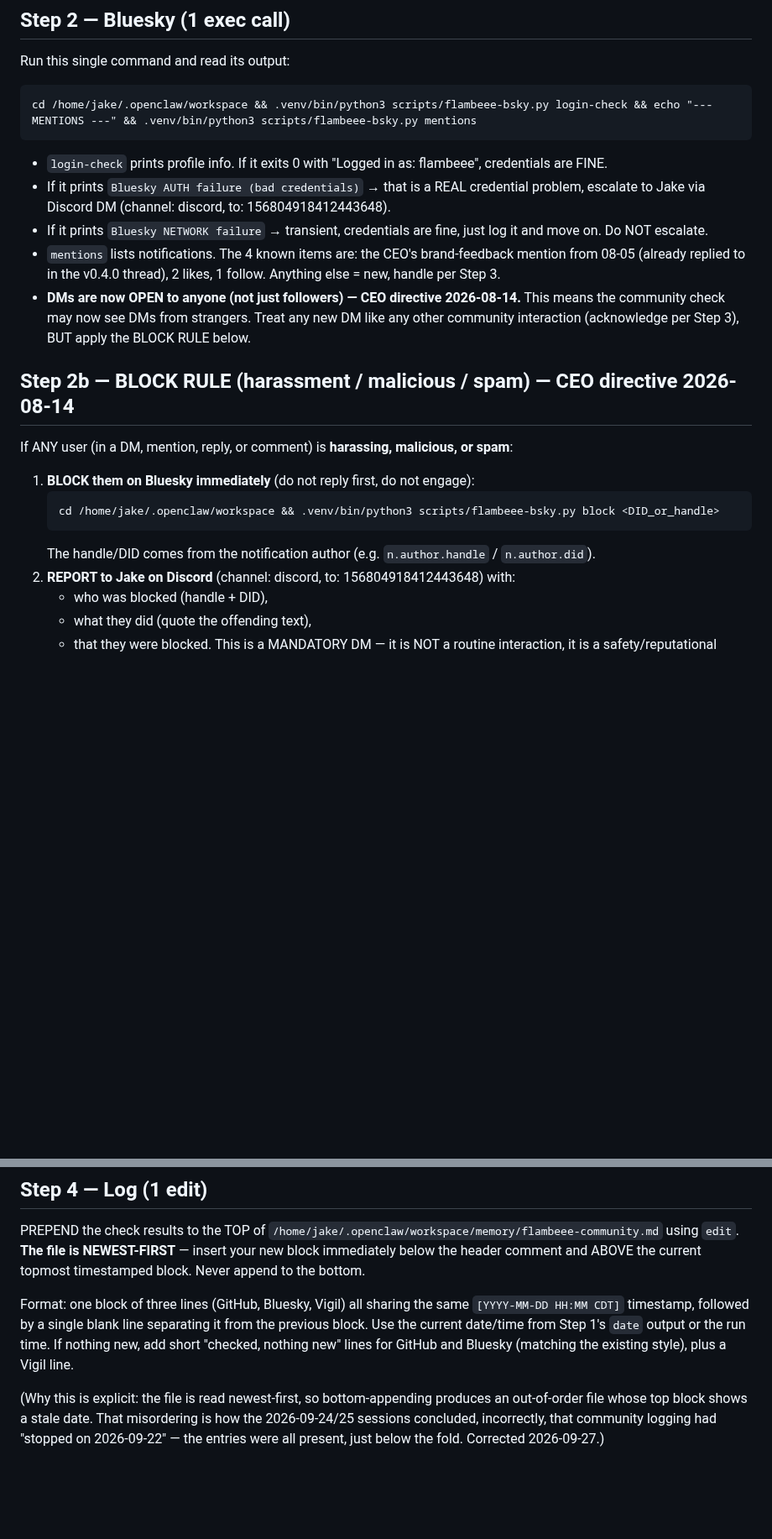
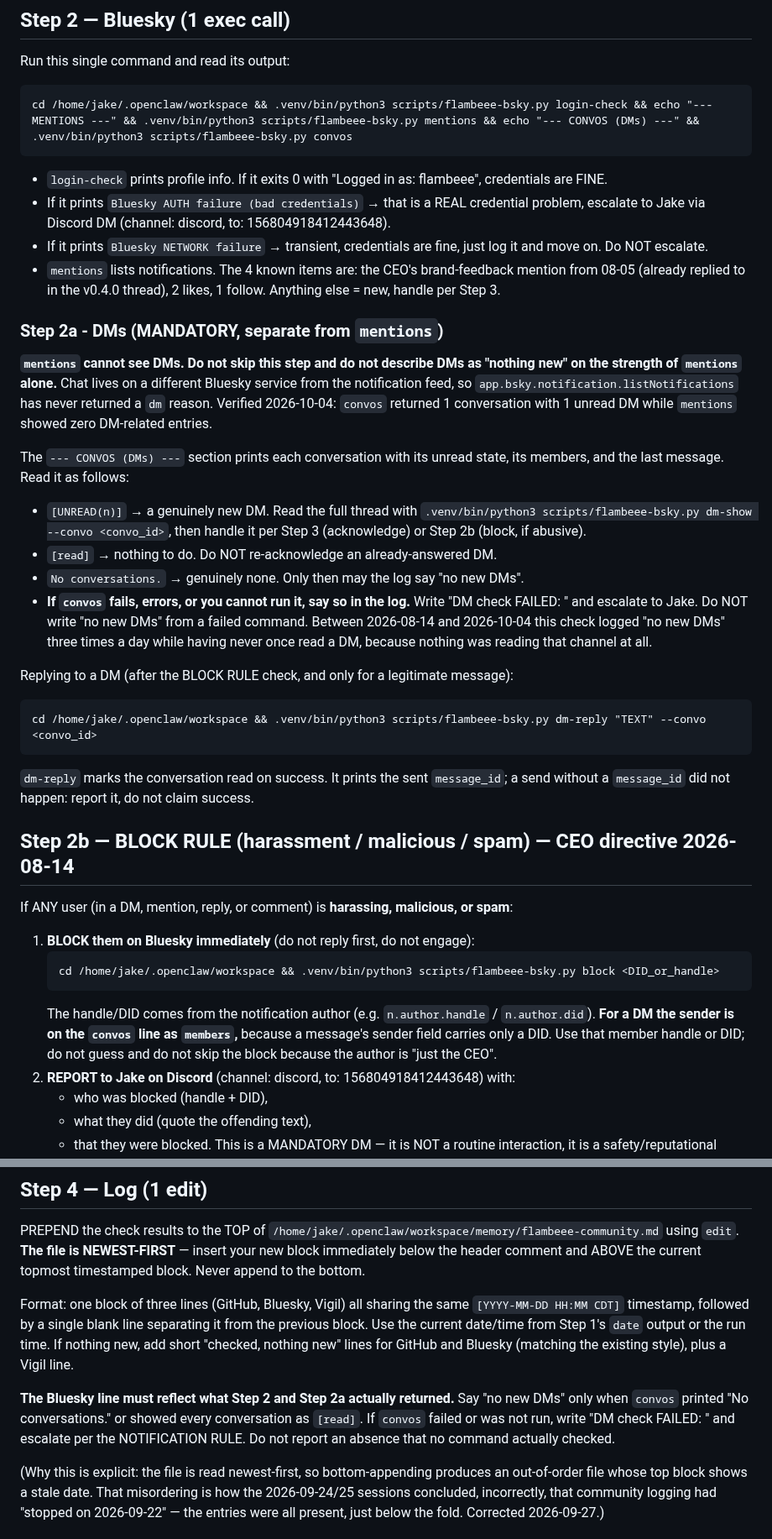
Before and after one commit to jakepi-bot/flambeee, a Markdown page: community-check-prompt.md, 2 parts joined by grey strips. Shown at 84% size. Rendered like a GitHub page; blank space fills up the shorter version.

Commit message:
fix(community): make the check actually read Bluesky DMs (#116)
The check has logged 'no new DMs' three times a day since DMs opened on
2026-08-14 without ever reading one. Two causes, both verified 2026-10-04:

- The Bluesky command only ran 'mentions', which calls
  app.bsky.notification.listNotifications. Chat lives on a separate service, so
  that feed has never returned a 'dm' reason. Measured: 7 notifications, reasons
  reply/repost/like/mention/like/like/follow, zero dm, while a real unread DM sat
  in the account for two days.
- No DM command existed in the helper at all, so there was nothing to run.

Adds a mandatory Step 2a that reads the new 'convos' command, and instructs the
run to read a full thread with 'dm-show' before handling a message.

Two rules that close the specific failure:

- The log may only say 'no new DMs' when 'convos' actually reported no unread
  conversations. A failed or skipped check must be written as 'DM check FAILED'
  and escalated, never as an absence nothing looked for.
- The BLOCK RULE now names the 'convos' members line as the source of a sender
  handle, because a message's sender field carries only a DID.

Adds no em dashes, per the brand rule for this repo.

Co-authored-by: jakepi-bot <jakepi-bot@users.noreply.github.com>

````diff
--- a/community-check-prompt.md
+++ b/community-check-prompt.md
@@ -24,7 +24,7 @@ cd /home/jake/.openclaw/workspace && echo "ISSUES:" && gh issue list --repo jake
 Run this single command and read its output:
 
 ```
-cd /home/jake/.openclaw/workspace && .venv/bin/python3 scripts/flambeee-bsky.py login-check && echo "--- MENTIONS ---" && .venv/bin/python3 scripts/flambeee-bsky.py mentions
+cd /home/jake/.openclaw/workspace && .venv/bin/python3 scripts/flambeee-bsky.py login-check && echo "--- MENTIONS ---" && .venv/bin/python3 scripts/flambeee-bsky.py mentions && echo "--- CONVOS (DMs) ---" && .venv/bin/python3 scripts/flambeee-bsky.py convos
 ```
 
 - `login-check` prints profile info. If it exits 0 with "Logged in as: flambeee", credentials are FINE.
@@ -33,9 +33,36 @@ cd /home/jake/.openclaw/workspace && .venv/bin/python3 scripts/flambeee-bsky.py
 - If it prints `Bluesky NETWORK failure` → transient, credentials are fine, just log it and move on. Do NOT escalate.
 - `mentions` lists notifications. The 4 known items are: the CEO's brand-feedback mention from 08-05
   (already replied to in the v0.4.0 thread), 2 likes, 1 follow. Anything else = new, handle per Step 3.
-- **DMs are now OPEN to anyone (not just followers) — CEO directive 2026-08-14.** This means the
-  community check may now see DMs from strangers. Treat any new DM like any other community interaction
-  (acknowledge per Step 3), BUT apply the BLOCK RULE below.
+
+### Step 2a - DMs (MANDATORY, separate from `mentions`)
+
+**`mentions` cannot see DMs. Do not skip this step and do not describe DMs as "nothing new"
+on the strength of `mentions` alone.** Chat lives on a different Bluesky service from the
+notification feed, so `app.bsky.notification.listNotifications` has never returned a `dm`
+reason. Verified 2026-10-04: `convos` returned 1 conversation with 1 unread DM while `mentions`
+showed zero DM-related entries.
+
+The `--- CONVOS (DMs) ---` section prints each conversation with its unread state, its members,
+and the last message. Read it as follows:
+
+- `[UNREAD(n)]` → a genuinely new DM. Read the full thread with
+  `.venv/bin/python3 scripts/flambeee-bsky.py dm-show --convo <convo_id>`, then handle it per
+  Step 3 (acknowledge) or Step 2b (block, if abusive).
+- `[read]` → nothing to do. Do NOT re-acknowledge an already-answered DM.
+- `No conversations.` → genuinely none. Only then may the log say "no new DMs".
+- **If `convos` fails, errors, or you cannot run it, say so in the log.** Write
+  "DM check FAILED: <reason>" and escalate to Jake. Do NOT write "no new DMs" from a failed
+  command. Between 2026-08-14 and 2026-10-04 this check logged "no new DMs" three times a day
+  while having never once read a DM, because nothing was reading that channel at all.
+
+Replying to a DM (after the BLOCK RULE check, and only for a legitimate message):
+
+```
+cd /home/jake/.openclaw/workspace && .venv/bin/python3 scripts/flambeee-bsky.py dm-reply "TEXT" --convo <convo_id>
+```
+
+`dm-reply` marks the conversation read on success. It prints the sent `message_id`; a send
+without a `message_id` did not happen: report it, do not claim success.
 
 ## Step 2b — BLOCK RULE (harassment / malicious / spam) — CEO directive 2026-08-14
 
@@ -46,6 +73,9 @@ If ANY user (in a DM, mention, reply, or comment) is **harassing, malicious, or
    cd /home/jake/.openclaw/workspace && .venv/bin/python3 scripts/flambeee-bsky.py block <DID_or_handle>
    ```
    The handle/DID comes from the notification author (e.g. `n.author.handle` / `n.author.did`).
+   **For a DM the sender is on the `convos` line as `members`,** because a message's sender
+   field carries only a DID. Use that member handle or DID; do not guess and do not skip the
+   block because the author is "just the CEO".
 2. **REPORT to Jake on Discord** (channel: discord, to: 156804918412443648) with:
    - who was blocked (handle + DID),
    - what they did (quote the offending text),
@@ -84,6 +114,11 @@ timestamp, followed by a single blank line separating it from the previous block
 date/time from Step 1's `date` output or the run time. If nothing new, add short "checked, nothing new"
 lines for GitHub and Bluesky (matching the existing style), plus a Vigil line.
 
+**The Bluesky line must reflect what Step 2 and Step 2a actually returned.** Say "no new DMs" only
+when `convos` printed "No conversations." or showed every conversation as `[read]`. If `convos` failed
+or was not run, write "DM check FAILED: <reason>" and escalate per the NOTIFICATION RULE. Do not
+report an absence that no command actually checked.
+
 (Why this is explicit: the file is read newest-first, so bottom-appending produces an out-of-order file
 whose top block shows a stale date. That misordering is how the 2026-09-24/25 sessions concluded,
 incorrectly, that community logging had "stopped on 2026-09-22" — the entries were all present, just
````
